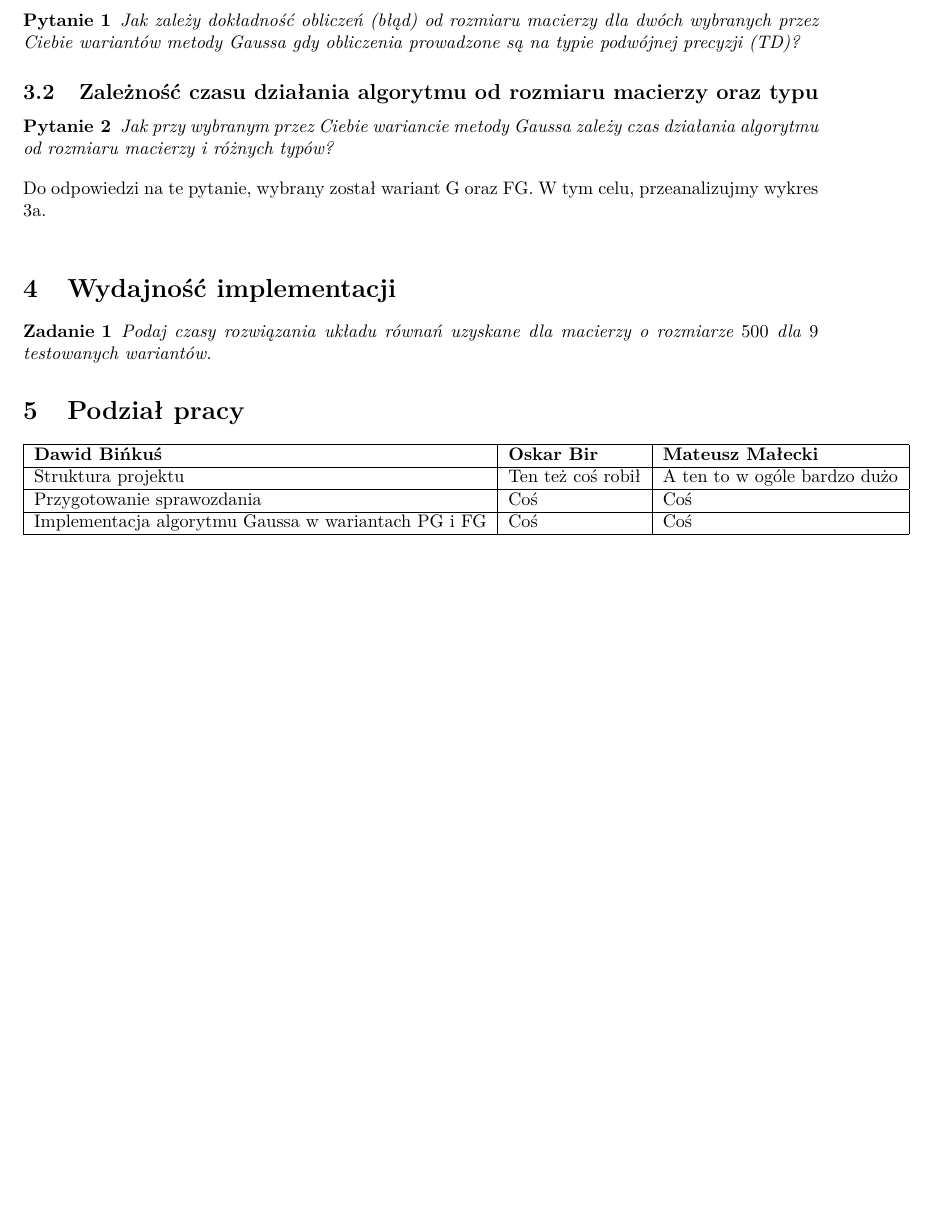
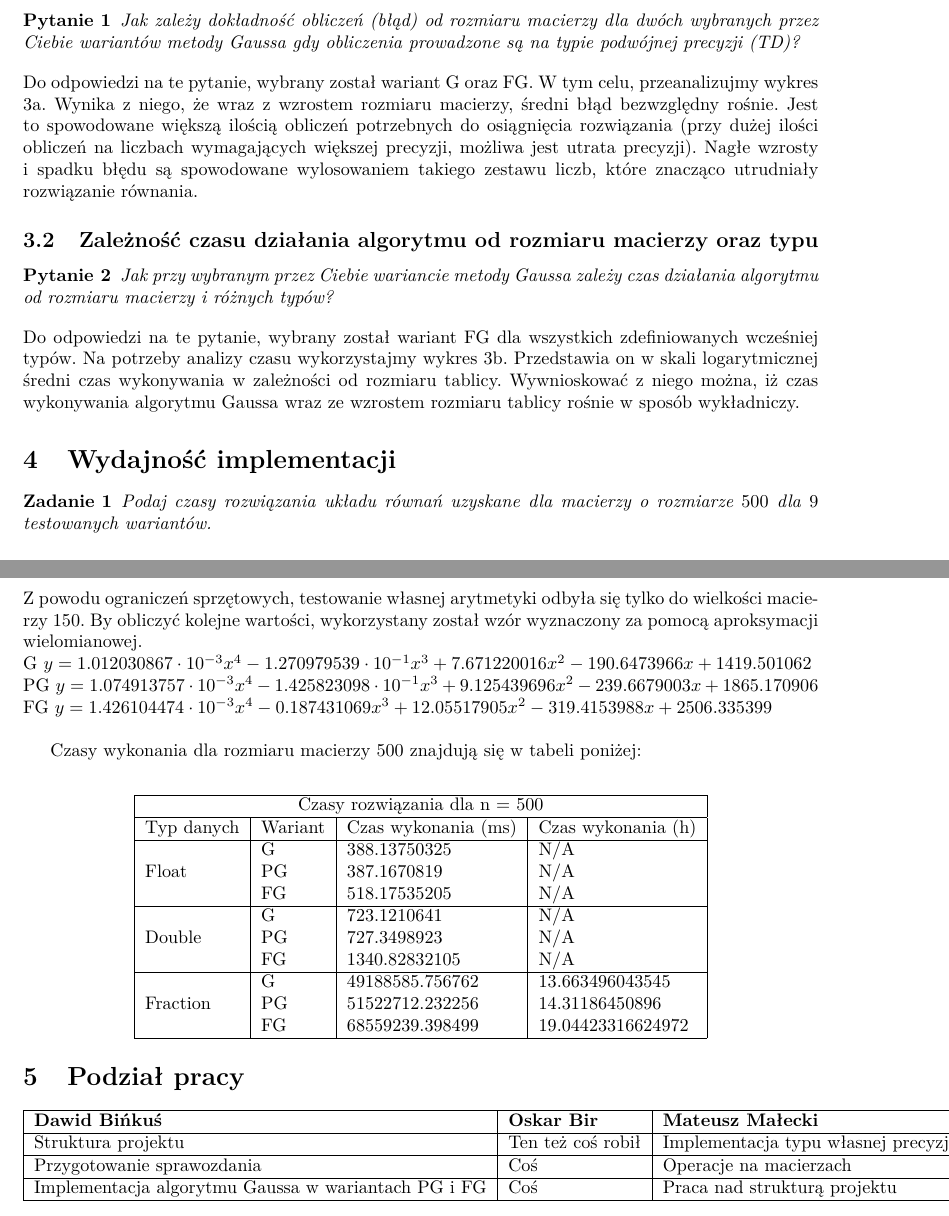
Before and after one commit to inql/alg-num2, a LaTeX document (sprawozdanie/sprawozdanie.tex): part of page 3 of 3 before the commit and two parts of pages 3 and 4 of 4 after it, the two joined at a grey line, cut so that both start at the same text, the shorter picture padded with empty space. Compiled offline with pdfLaTeX.

Commit message:
All done. Refactor time

```diff
--- a/sprawozdanie/sprawozdanie.tex
+++ b/sprawozdanie/sprawozdanie.tex
@@ -137,26 +137,56 @@ Obliczenia zostały wykonane na macierzach o rozmiarze $n$ w przedziale $\{10,20
 	przez Ciebie wariantów metody Gaussa gdy obliczenia prowadzone są na typie
 	podwójnej precyzji (TD)?\label{que:1}
 \end{que}
-
+Do odpowiedzi na te pytanie, wybrany został wariant G oraz FG. W tym celu, przeanalizujmy wykres \ref{Rys3a}.
+Wynika z niego, że wraz z wzrostem rozmiaru macierzy, średni błąd bezwzględny rośnie. Jest to spowodowane większą ilością obliczeń potrzebnych do osiągnięcia rozwiązania (przy dużej ilości obliczeń na liczbach wymagających większej precyzji, możliwa jest utrata precyzji). Nagłe wzrosty i spadku błędu są spowodowane wylosowaniem takiego zestawu liczb, które znacząco utrudniały rozwiązanie równania.
 \subsection{Zależność czasu działania algorytmu od rozmiaru macierzy oraz typu}
 \begin{que}
 	 Jak przy wybranym przez Ciebie wariancie metody Gaussa zależy czas działania
 	algorytmu od rozmiaru macierzy i różnych typów?\label{que:2}
 \end{que}
-Do odpowiedzi na te pytanie, wybrany został wariant G oraz FG. W tym celu, przeanalizujmy wykres \ref{Rys2a}.\\
-
+Do odpowiedzi na te pytanie, wybrany został wariant FG dla wszystkich zdefiniowanych wcześniej typów. Na potrzeby analizy czasu wykorzystajmy wykres \ref{Rys3b}. Przedstawia on w skali logarytmicznej średni czas wykonywania w zależności od rozmiaru tablicy. Wywnioskować z niego można, iż czas wykonywania algorytmu Gaussa wraz ze wzrostem rozmiaru tablicy rośnie w sposób wykładniczy.
 \section{Wydajność implementacji}
 \begin{wyd}
 	Podaj czasy rozwiązania układu równań uzyskane dla macierzy o rozmiarze $500$ dla $9$ testowanych wariantów.
 \end{wyd}
+Z powodu ograniczeń sprzętowych, testowanie własnej arytmetyki odbyła się tylko do wielkości macierzy 150.
+By obliczyć kolejne wartości, wykorzystany został wzór wyznaczony za pomocą aproksymacji wielomianowej.\\
+G $y = 1.012030867\cdot 10^{-3} x^4 - 1.270979539\cdot 10^{-1} x^3 + 7.671220016 x^2 - 190.6473966 x + 1419.501062$\\
+PG $y = 1.074913757\cdot 10^{-3} x^4 - 1.425823098\cdot 10^{-1} x^3 + 9.125439696 x^2 - 239.6679003 x + 1865.170906$
+FG $y = 1.426104474\cdot 10^{-3} x^4 - 0.187431069 x^3 + 12.05517905 x^2 - 319.4153988 x + 2506.335399$\\
+
+Czasy wykonania dla rozmiaru macierzy 500 znajdują się w tabeli poniżej:\\
+\begin{center}
+	\begin{tabular}{|l|l|l|l|}
+		\hline
+		\multicolumn{4}{ |c| }{Czasy rozwiązania dla n = 500} \\
+		\hline
+		Typ danych & Wariant & Czas wykonania (ms) & Czas wykonania (h)\\
+		\hline
+		\multirow{3}{*}{Float} & G & 388.13750325 & N/A \\
+		& PG & 387.1670819  & N/A \\
+		& FG & 518.17535205 & N/A\\
+		\hline
+		\multirow{3}{*}{Double} & G & 723.1210641 & N/A \\
+		& PG & 727.3498923  & N/A\\
+		& FG & 1340.82832105  & N/A\\
+		\hline
+		\multirow{3}{*}{Fraction} & G & 49188585.756762 & 13.663496043545 \\
+		& PG & 51522712.232256 & 14.31186450896\\
+		& FG & 68559239.398499  & 19.04423316624972\\
+		\hline
+	\end{tabular}
+\end{center}
+
+
 \section{Podział pracy}
 \centering
 	\begin{tabular}{| l | l | l |}
 		\hline
 		\textbf{Dawid Bińkuś} & \textbf{Oskar Bir} & \textbf{Mateusz Małecki} \\ \hline
-		Struktura projektu & Ten też coś robił & A ten to w ogóle bardzo dużo \\ \hline
-		Przygotowanie sprawozdania & Coś & Coś\\ \hline
-		Implementacja algorytmu Gaussa w wariantach PG i FG & Coś & Coś \\ \hline
+		Struktura projektu & Ten też coś robił & Implementacja typu własnej precyzji \\ \hline
+		Przygotowanie sprawozdania & Coś & Operacje na macierzach\\ \hline
+		Implementacja algorytmu Gaussa w wariantach PG i FG & Coś & Praca nad strukturą projektu \\ \hline
 
 
 	\end{tabular}
```
Also changed, not shown: sprawozdanie/sprawozdanie.pdf, sprawozdanie/sprawozdanie.tex (4 more changed lines), 3 other files.
